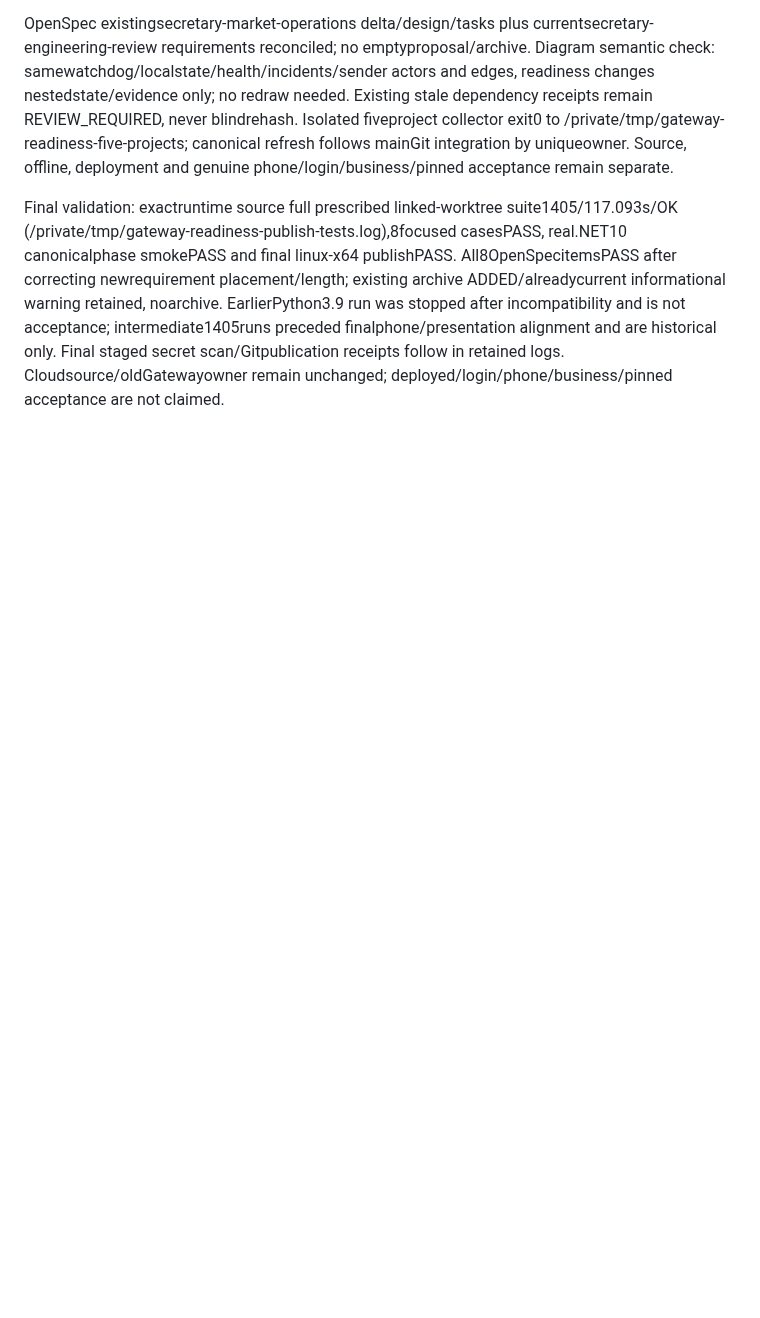
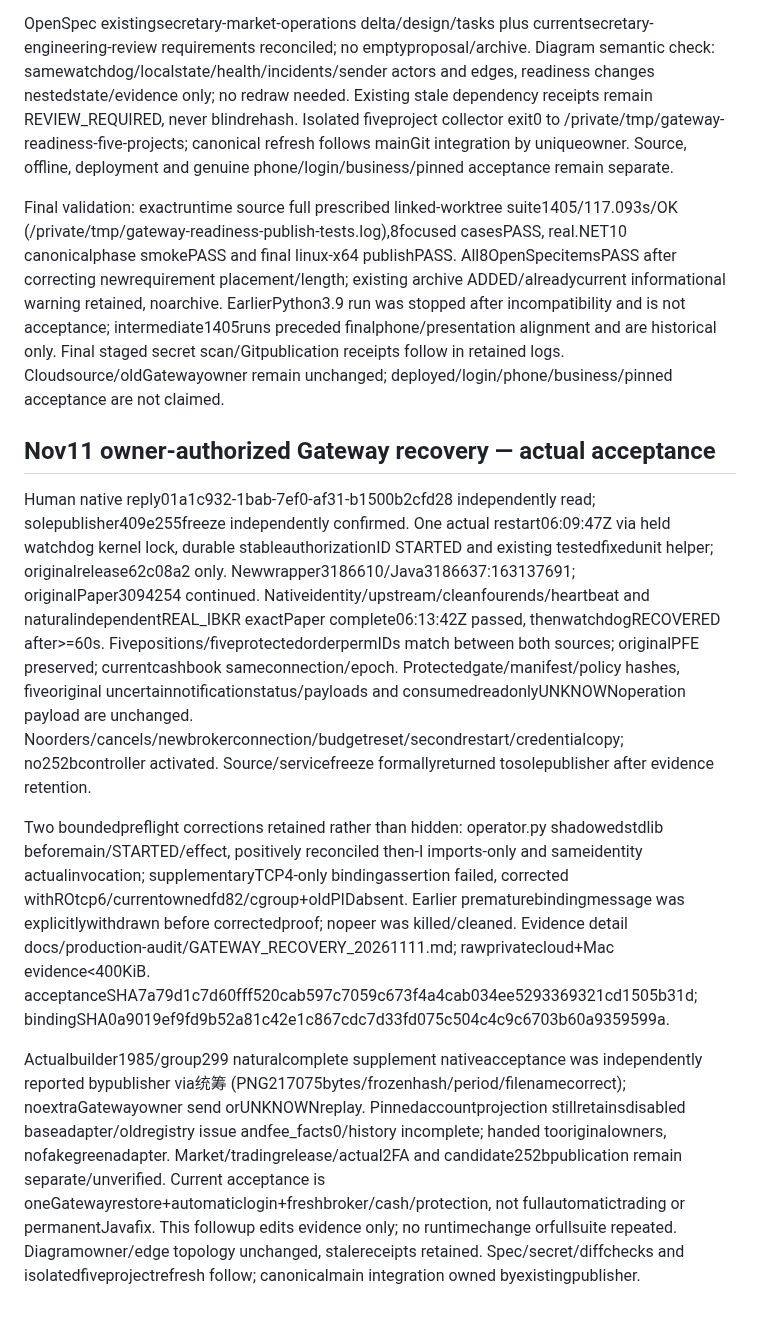
Before and after one commit to liuhaitian888-wq/openclaw-ibkr-paper-trading, a Markdown page: .der/context/task-closeout.md, the part around the change. Rendered like a GitHub page; blank space fills up the shorter version.

Commit message:
docs: record authorized Gateway recovery and native acceptance

```diff
--- a/.der/context/task-closeout.md
+++ b/.der/context/task-closeout.md
@@ -515,3 +515,11 @@ Latest human authority independently read from统筹userturn01a1c869-090b-7b62-8
 OpenSpec existingsecretary-market-operations delta/design/tasks plus currentsecretary-engineering-review requirements reconciled; no emptyproposal/archive. Diagram semantic check: samewatchdog/localstate/health/incidents/sender actors and edges, readiness changes nestedstate/evidence only; no redraw needed. Existing stale dependency receipts remain REVIEW_REQUIRED, never blindrehash. Isolated fiveproject collector exit0 to /private/tmp/gateway-readiness-five-projects; canonical refresh follows mainGit integration by uniqueowner. Source, offline, deployment and genuine phone/login/business/pinned acceptance remain separate.
 
 Final validation: exactruntime source full prescribed linked-worktree suite1405/117.093s/OK (/private/tmp/gateway-readiness-publish-tests.log),8focused casesPASS, real.NET10 canonicalphase smokePASS and final linux-x64 publishPASS. All8OpenSpecitemsPASS after correcting newrequirement placement/length; existing archive ADDED/alreadycurrent informational warning retained, noarchive. EarlierPython3.9 run was stopped after incompatibility and is not acceptance; intermediate1405runs preceded finalphone/presentation alignment and are historical only. Final staged secret scan/Gitpublication receipts follow in retained logs. Cloudsource/oldGatewayowner remain unchanged; deployed/login/phone/business/pinned acceptance are not claimed.
+
+## Nov11 owner-authorized Gateway recovery — actual acceptance
+
+Human native reply01a1c932-1bab-7ef0-af31-b1500b2cfd28 independently read; solepublisher409e255freeze independently confirmed. One actual restart06:09:47Z via held watchdog kernel lock, durable stableauthorizationID STARTED and existing testedfixedunit helper; originalrelease62c08a2 only. Newwrapper3186610/Java3186637:163137691; originalPaper3094254 continued. Nativeidentity/upstream/cleanfourends/heartbeat and naturalindependentREAL_IBKR exactPaper complete06:13:42Z passed, thenwatchdogRECOVERED after>=60s. Fivepositions/fiveprotectedorderpermIDs match between both sources; originalPFE preserved; currentcashbook sameconnection/epoch. Protectedgate/manifest/policy hashes, fiveoriginal uncertainnotificationstatus/payloads and consumedreadonlyUNKNOWNoperation payload are unchanged. Noorders/cancels/newbrokerconnection/budgetreset/secondrestart/credentialcopy; no252bcontroller activated. Source/servicefreeze formallyreturned tosolepublisher after evidence retention.
+
+Two boundedpreflight corrections retained rather than hidden: operator.py shadowedstdlib beforemain/STARTED/effect, positively reconciled then-I imports-only and sameidentity actualinvocation; supplementaryTCP4-only bindingassertion failed, corrected withROtcp6/currentownedfd82/cgroup+oldPIDabsent. Earlier prematurebindingmessage was explicitlywithdrawn before correctedproof; nopeer was killed/cleaned. Evidence detail docs/production-audit/GATEWAY_RECOVERY_20261111.md; rawprivatecloud+Mac evidence<400KiB. acceptanceSHA7a79d1c7d60fff520cab597c7059c673f4a4cab034ee5293369321cd1505b31d; bindingSHA0a9019ef9fd9b52a81c42e1c867cdc7d33fd075c504c4c9c6703b60a9359599a.
+
+Actualbuilder1985/group299 naturalcomplete supplement nativeacceptance was independently reported bypublisher via统筹 (PNG217075bytes/frozenhash/period/filenamecorrect); noextraGatewayowner send orUNKNOWNreplay. Pinnedaccountprojection stillretainsdisabled baseadapter/oldregistry issue andfee_facts0/history incomplete; handed tooriginalowners, nofakegreenadapter. Market/tradingrelease/actual2FA and candidate252bpublication remain separate/unverified. Current acceptance is oneGatewayrestore+automaticlogin+freshbroker/cash/protection, not fullautomatictrading or permanentJavafix. This followup edits evidence only; no runtimechange orfullsuite repeated. Diagramowner/edge topology unchanged, stalereceipts retained. Spec/secret/diffchecks and isolatedfiveprojectrefresh follow; canonicalmain integration owned byexistingpublisher.
```
Also changed, not shown: docs/production-audit/GATEWAY_RECOVERY_20261111.md (added, +40 -0 lines), 1 other file.
